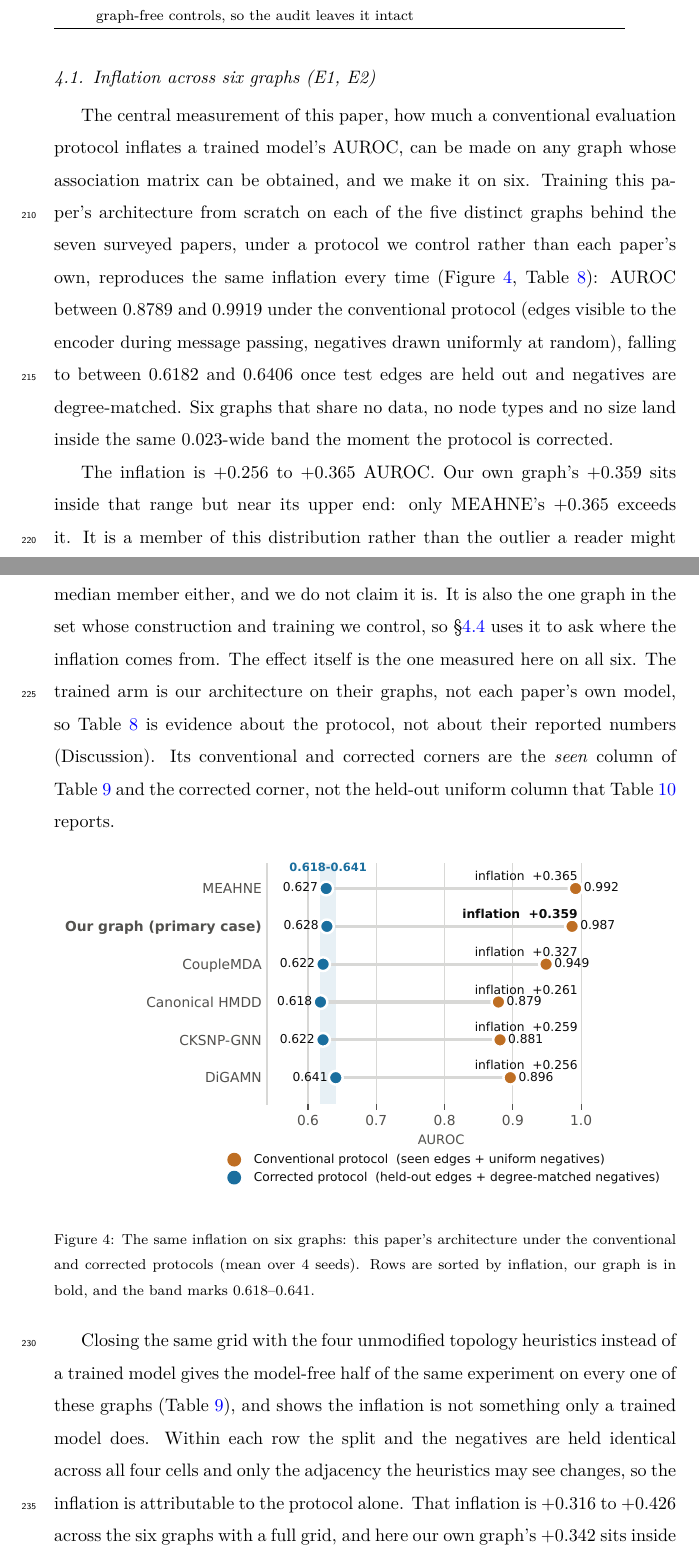
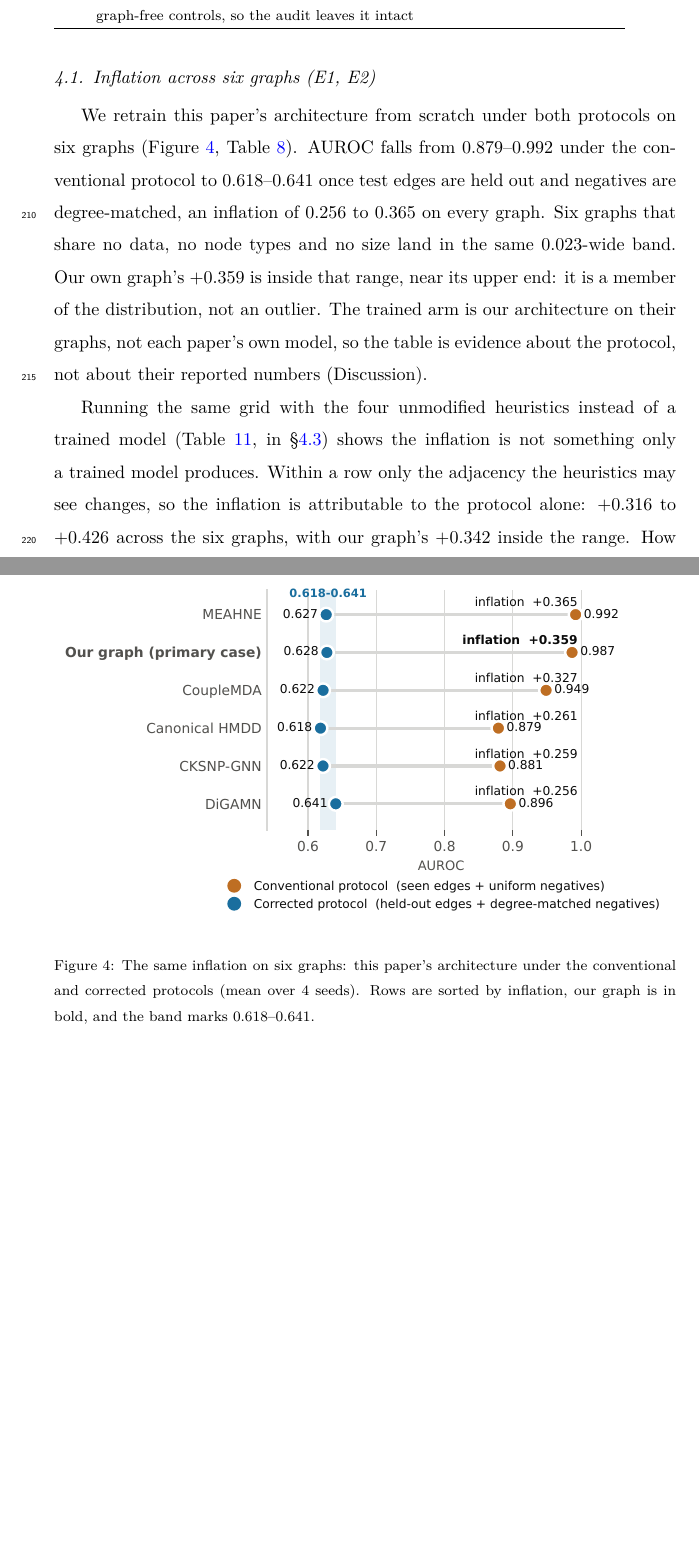
Before and after one commit to UlisesMoyaSanchez/microRNA_project, a LaTeX paper (manuscript/jbi/main.tex): two parts of pages 15 and 16 of 47 before the commit and two parts of pages 15 and 16 of 46 after it, joined at a grey line, cut so that both start at the same text, the shorter picture padded with empty space. Compiled offline with pdfLaTeX.

Commit message:
Compact section 4.1 and move the protocol-grid table to 4.3, where Dead and Gini are discussed
Co-Authored-By: Claude Sonnet 5.5 <noreply@anthropic.com>

```diff
--- a/manuscript/jbi/main.tex
+++ b/manuscript/jbi/main.tex
@@ -576,29 +576,15 @@ subsections below follow the same order.
 
 \subsection{Inflation across six graphs (E1, E2)}
 \label{sec:collapse_general}
-The central measurement of this paper, how much a conventional evaluation protocol
-inflates a trained model's AUROC, can be made on any graph whose association matrix can be obtained, and we
-make it on six. Training this paper's architecture from scratch on each of the five
-distinct graphs behind the seven surveyed papers, under a protocol we control rather than
-each paper's own, reproduces the same inflation every time
-(Figure~\ref{fig:cross_graph_collapse}, Table~\ref{tab:discrimination}): AUROC between
-0.8789 and 0.9919 under the conventional protocol (edges visible to the encoder during
-message passing, negatives drawn uniformly at random), falling to between 0.6182 and
-0.6406 once test edges are held out and negatives are degree-matched. Six graphs that
-share no data, no node types and no size land inside the same 0.023-wide band the moment
-the protocol is corrected.
-
-The inflation is $+0.256$ to $+0.365$ AUROC. Our own graph's $+0.359$ sits inside that range
-but near its upper end: only MEAHNE's $+0.365$ exceeds it. It is a member of this
-distribution rather than the outlier a reader might reasonably suspect a single
-self-reported graph of being, though it is not the median member either, and we do not
-claim it is. It is also the one graph in the set whose construction and training we
-control, so \S\ref{sec:mechanism} uses it to ask where the inflation comes from. The effect itself is the one measured here on all six. The trained arm is our architecture
-on their graphs, not each paper's own model, so Table~\ref{tab:discrimination} is evidence
-about the protocol, not about their reported numbers (Discussion). Its conventional and
-corrected corners are the \emph{seen} column of Table~\ref{tab:protocol_grid} and the
-corrected corner, not the held-out uniform column that Table~\ref{tab:validation_cases}
-reports.
+We retrain this paper's architecture from scratch under both protocols on six graphs
+(Figure~\ref{fig:cross_graph_collapse}, Table~\ref{tab:discrimination}). AUROC falls from
+0.879--0.992 under the conventional protocol to 0.618--0.641 once test edges are held out
+and negatives are degree-matched, an inflation of 0.256 to 0.365 on every graph. Six graphs
+that share no data, no node types and no size land in the same 0.023-wide band. Our own
+graph's $+0.359$ is inside that range, near its upper end: it is a member of the
+distribution, not an outlier. The trained arm is our architecture on their graphs, not each
+paper's own model, so the table is evidence about the protocol, not about their reported
+numbers (Discussion).
 
 \begin{figure}[h!]
 \includegraphics[width=\textwidth]{../../results/figures/manuscript/fig4_cross_graph_collapse.pdf}
@@ -608,11 +594,8 @@ reports.
 
 \input{tables/table7_discrimination.tex}
 
-Closing the same grid with the four unmodified topology heuristics instead of a trained
-model gives the model-free half of the same experiment on every one of these graphs
-(Table~\ref{tab:protocol_grid}), and shows the inflation is not something only a trained
-model does. Within each row the split and the negatives are held identical across all
-four cells and only the adjacency the heuristics may see changes, so the inflation is attributable to the
-protocol alone. That inflation is $+0.316$ to
-$+0.426$ across the six graphs with a full grid, and here our own graph's $+0.342$ sits
-inside the range without approaching either edge. It is squarely ordinary here, whereas its
+Running the same grid with the four unmodified heuristics instead of a trained model
+(Table~\ref{tab:protocol_grid}, in \S\ref{sec:dead_columns}) shows the inflation is not something only a trained model
+produces. Within a row only the adjacency the heuristics may see changes, so the inflation
+is attributable to the protocol alone: $+0.316$ to $+0.426$ across the six graphs, with our
+graph's $+0.342$ inside the range. How it divides between the two failures differs. On the
```
Also changed, not shown: manuscript/jbi/tables/table6_protocol_grid.tex (+1 -1 lines), manuscript/jbi/main.tex (48 more changed lines).
